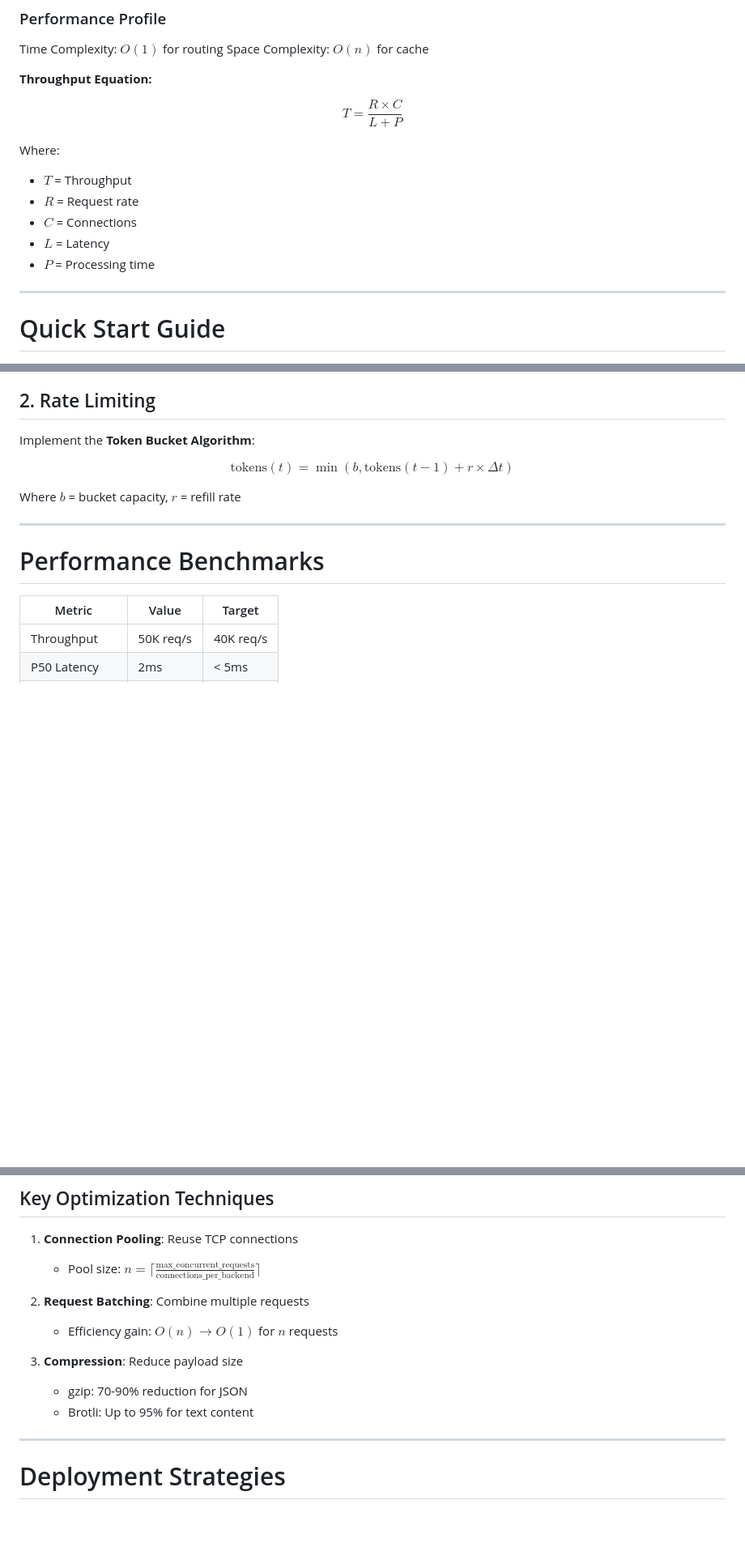
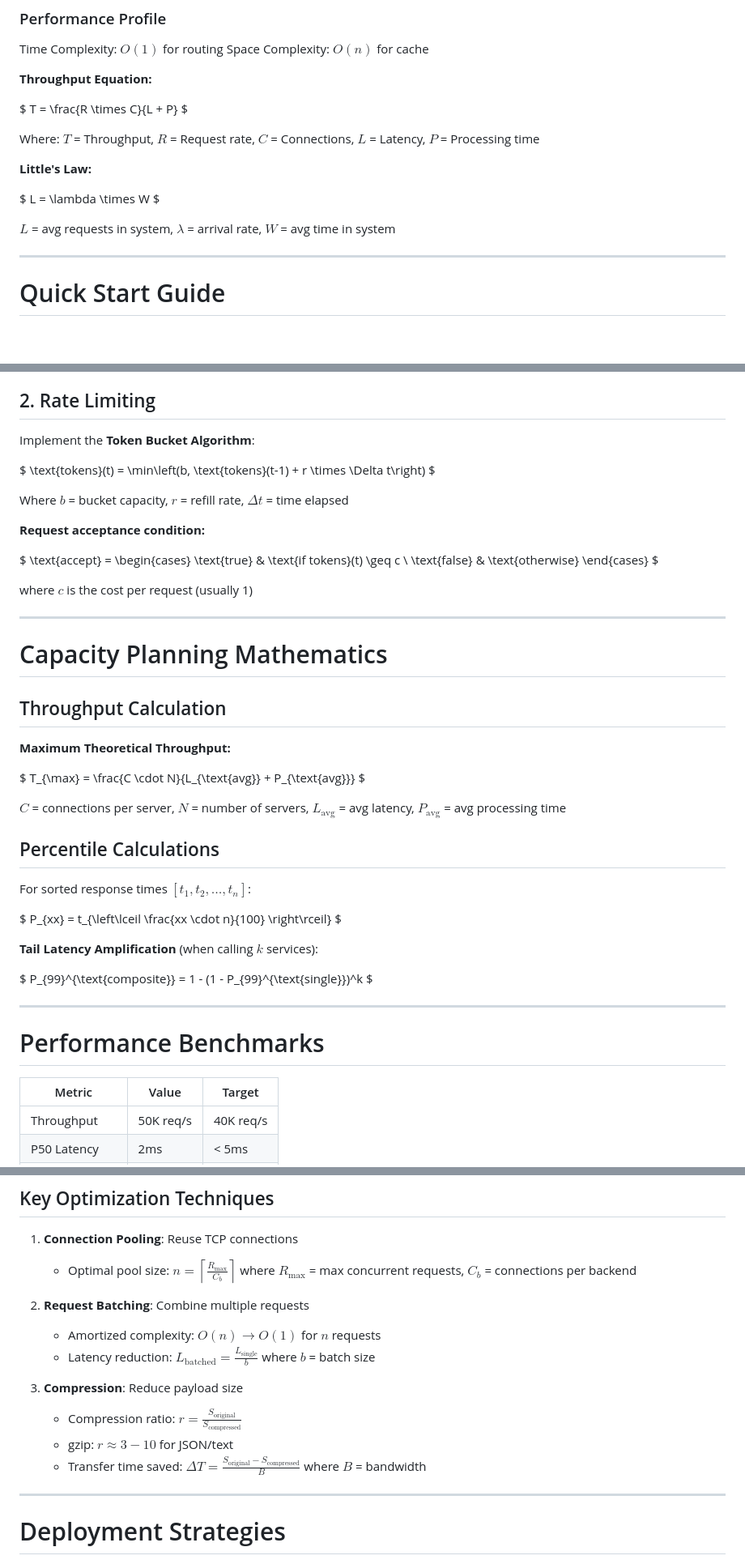
Before and after one commit to Rushilv-iitm/WEEK8, a Markdown page: slides.md, 3 parts joined by grey strips. Shown: that part at 81% size. Rendered like a GitHub page; blank space fills up the shorter version.

```diff
--- a/slides.md
+++ b/slides.md
@@ -206,16 +206,19 @@ Space Complexity: $O(n)$ for cache
 
 **Throughput Equation:**
 
-$$
+$
 T = \frac{R \times C}{L + P}
-$$
+$
 
-Where:
-- $T$ = Throughput
-- $R$ = Request rate
-- $C$ = Connections
-- $L$ = Latency
-- $P$ = Processing time
+Where: $T$ = Throughput, $R$ = Request rate, $C$ = Connections, $L$ = Latency, $P$ = Processing time
+
+**Little's Law:**
+
+$
+L = \lambda \times W
+$
+
+$L$ = avg requests in system, $\lambda$ = arrival rate, $W$ = avg time in system
 
 </div>
 
@@ -265,11 +268,51 @@ Route requests based on:
 
 Implement the **Token Bucket Algorithm**:
 
-$$
-\text{tokens}(t) = \min(b, \text{tokens}(t-1) + r \times \Delta t)
-$$
+$
+\text{tokens}(t) = \min\left(b, \text{tokens}(t-1) + r \times \Delta t\right)
+$
 
-Where $b$ = bucket capacity, $r$ = refill rate
+Where $b$ = bucket capacity, $r$ = refill rate, $\Delta t$ = time elapsed
+
+**Request acceptance condition:**
+
+$
+\text{accept} =
+\begin{cases}
+\text{true} & \text{if tokens}(t) \geq c \\
+\text{false} & \text{otherwise}
+\end{cases}
+$
+
+where $c$ is the cost per request (usually 1)
+
+---
+
+# Capacity Planning Mathematics
+
+## Throughput Calculation
+
+**Maximum Theoretical Throughput:**
+
+$
+T_{\max} = \frac{C \cdot N}{L_{\text{avg}} + P_{\text{avg}}}
+$
+
+$C$ = connections per server, $N$ = number of servers, $L_{\text{avg}}$ = avg latency, $P_{\text{avg}}$ = avg processing time
+
+## Percentile Calculations
+
+For sorted response times $[t_1, t_2, \ldots, t_n]$:
+
+$
+P_{xx} = t_{\left\lceil \frac{xx \cdot n}{100} \right\rceil}
+$
+
+**Tail Latency Amplification** (when calling $k$ services):
+
+$
+P_{99}^{\text{composite}} = 1 - (1 - P_{99}^{\text{single}})^k
+$
 
 ---
 
@@ -449,14 +526,16 @@ interface GatewayConfig {
 ## Key Optimization Techniques
 
 1. **Connection Pooling**: Reuse TCP connections
-   - Pool size: $n = \lceil \frac{\text{max\_concurrent\_requests}}{\text{connections\_per\_backend}} \rceil$
+   - Optimal pool size: $n = \left\lceil \frac{R_{\max}}{C_b} \right\rceil$ where $R_{\max}$ = max concurrent requests, $C_b$ = connections per backend
 
 2. **Request Batching**: Combine multiple requests
-   - Efficiency gain: $O(n) \rightarrow O(1)$ for $n$ requests
+   - Amortized complexity: $O(n) \rightarrow O(1)$ for $n$ requests
+   - Latency reduction: $L_{\text{batched}} = \frac{L_{\text{single}}}{b}$ where $b$ = batch size
 
 3. **Compression**: Reduce payload size
-   - gzip: 70-90% reduction for JSON
-   - Brotli: Up to 95% for text content
+   - Compression ratio: $r = \frac{S_{\text{original}}}{S_{\text{compressed}}}$
+   - gzip: $r \approx 3-10$ for JSON/text
+   - Transfer time saved: $\Delta T = \frac{S_{\text{original}} - S_{\text{compressed}}}{B}$ where $B$ = bandwidth
 
 ---
 
```
Also changed, not shown: other parts of slides.md (+50 -4 lines).
